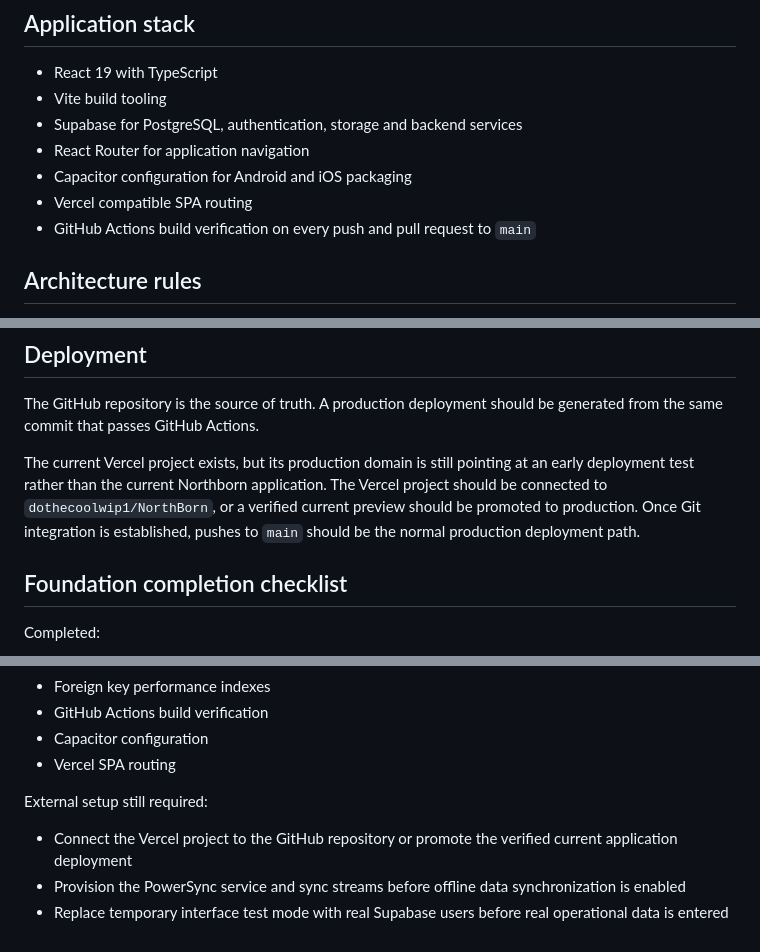
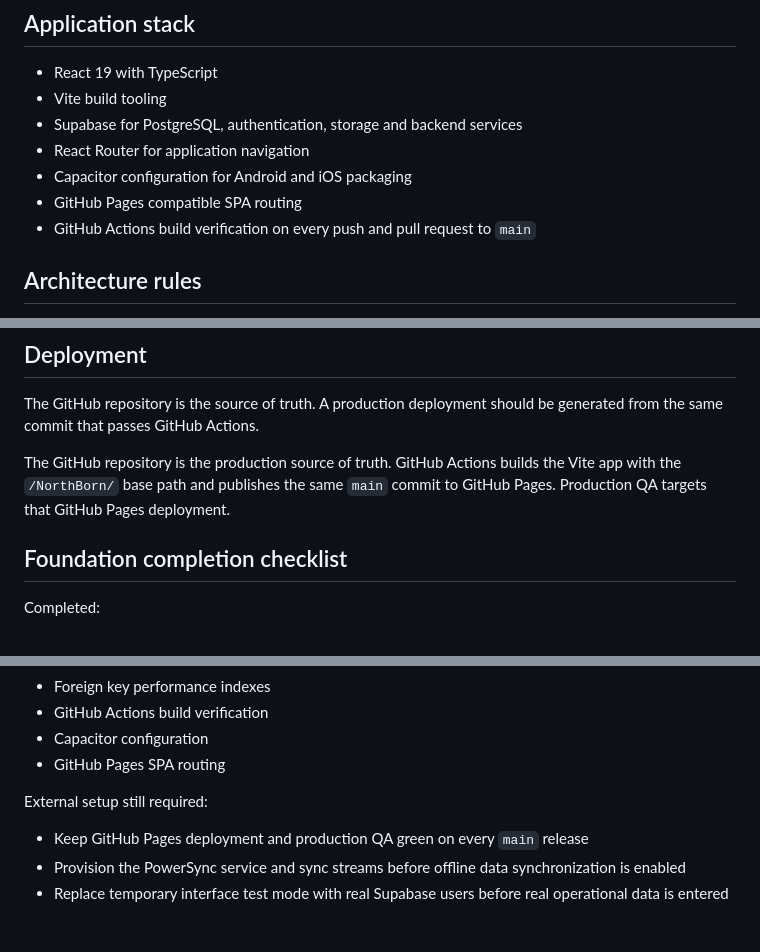
Before and after one commit to dothecoolwip1/NorthBorn, a Markdown page: docs/TECHNICAL_FOUNDATION.md, 3 parts joined by grey strips. GitHub-like rendering.

Commit message:
Update technical foundation for GitHub hosting

```diff
--- a/docs/TECHNICAL_FOUNDATION.md
+++ b/docs/TECHNICAL_FOUNDATION.md
@@ -11,7 +11,7 @@ The core application foundation is established and reproducible from source cont
 - Supabase for PostgreSQL, authentication, storage and backend services
 - React Router for application navigation
 - Capacitor configuration for Android and iOS packaging
-- Vercel compatible SPA routing
+- GitHub Pages compatible SPA routing
 - GitHub Actions build verification on every push and pull request to `main`
 
 ## Architecture rules
@@ -82,7 +82,7 @@ The planned sync boundary should prioritize field data that genuinely needs offl
 
 The GitHub repository is the source of truth. A production deployment should be generated from the same commit that passes GitHub Actions.
 
-The current Vercel project exists, but its production domain is still pointing at an early deployment test rather than the current Northborn application. The Vercel project should be connected to `dothecoolwip1/NorthBorn`, or a verified current preview should be promoted to production. Once Git integration is established, pushes to `main` should be the normal production deployment path.
+The GitHub repository is the production source of truth. GitHub Actions builds the Vite app with the `/NorthBorn/` base path and publishes the same `main` commit to GitHub Pages. Production QA targets that GitHub Pages deployment.
 
 ## Foundation completion checklist
 
@@ -101,10 +101,10 @@ Completed:
 - Foreign key performance indexes
 - GitHub Actions build verification
 - Capacitor configuration
-- Vercel SPA routing
+- GitHub Pages SPA routing
 
 External setup still required:
 
-- Connect the Vercel project to the GitHub repository or promote the verified current application deployment
+- Keep GitHub Pages deployment and production QA green on every `main` release
 - Provision the PowerSync service and sync streams before offline data synchronization is enabled
 - Replace temporary interface test mode with real Supabase users before real operational data is entered
```
